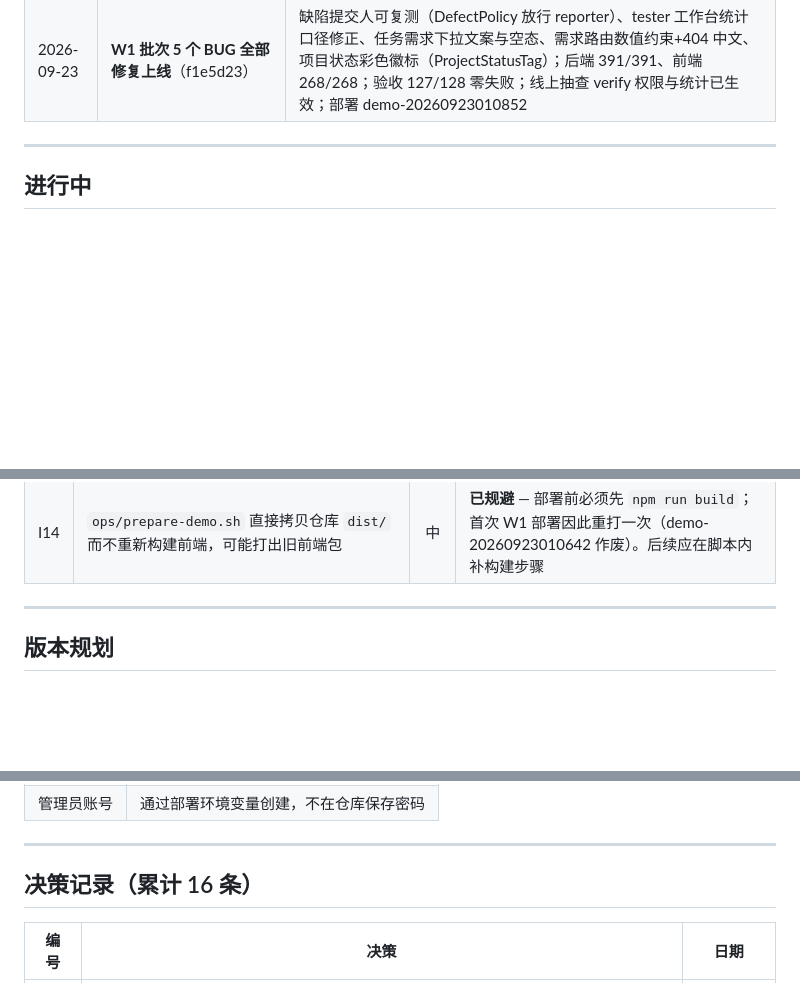
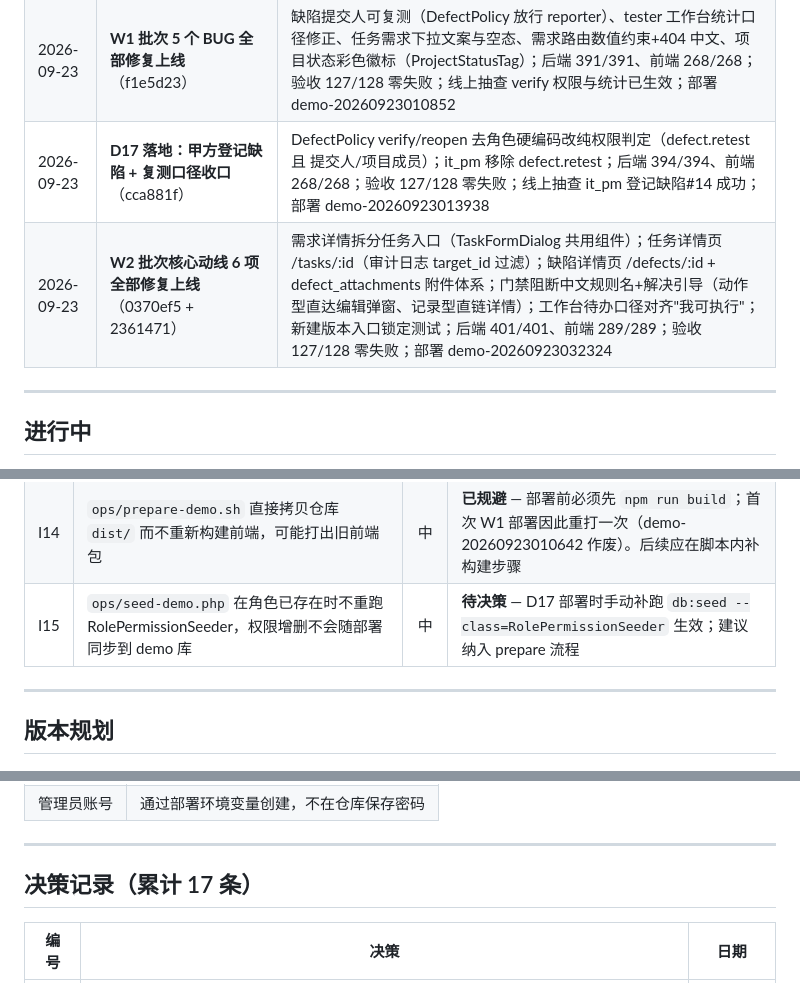
Before and after one commit to Zhaohui-Xiang/ITPMS, a Markdown page: docs/00-项目日志.md, 3 parts joined by grey strips. Drawn GitHub-style; blank space fills up the shorter version.

```diff
--- a/docs/00-项目日志.md
+++ b/docs/00-项目日志.md
@@ -56,6 +56,8 @@
 | 2026-09-22 | **全量验收通过（上线凭据）** | 132 用例：130 通过 / 0 失败 / 1 跳过（数据依赖）；功能 17/17；压测 3 PASS + 1 WARN（并发 50 容量上限）；报告 docs/reports/2026-09-22-full-acceptance/ |
 | 2026-09-22 | **三视角浏览器体验走查 + 争议项复验** | 85 条原始观察合并为 41 条（docs/07-模块体验走查问题清单.md）；确认 5 个真实 BUG（D1 缺陷 verify 权限、D1b 工作台统计、T3 建任务筛选、R7 路由白屏、P1 状态列渲染），4 条走查 BUG 复验为会话干扰误报 |
 | 2026-09-23 | **W1 批次 5 个 BUG 全部修复上线**（f1e5d23） | 缺陷提交人可复测（DefectPolicy 放行 reporter）、tester 工作台统计口径修正、任务需求下拉文案与空态、需求路由数值约束+404 中文、项目状态彩色徽标（ProjectStatusTag）；后端 391/391、前端 268/268；验收 127/128 零失败；线上抽查 verify 权限与统计已生效；部署 demo-20260923010852 |
+| 2026-09-23 | **D17 落地：甲方登记缺陷 + 复测口径收口**（cca881f） | DefectPolicy verify/reopen 去角色硬编码改纯权限判定（defect.retest 且 提交人/项目成员）；it_pm 移除 defect.retest；后端 394/394、前端 268/268；验收 127/128 零失败；线上抽查 it_pm 登记缺陷#14 成功；部署 demo-20260923013938 |
+| 2026-09-23 | **W2 批次核心动线 6 项全部修复上线**（0370ef5 + 2361471） | 需求详情拆分任务入口（TaskFormDialog 共用组件）；任务详情页 /tasks/:id（审计日志 target_id 过滤）；缺陷详情页 /defects/:id + defect_attachments 附件体系；门禁阻断中文规则名+解决引导（动作型直达编辑弹窗、记录型直链详情）；工作台待办口径对齐"我可执行"；新建版本入口锁定测试；后端 401/401、前端 289/289；验收 127/128 零失败；部署 demo-20260923032324 |
 
 ---
 
@@ -91,6 +93,7 @@
 | I12 | `SANCTUM_STATEFUL_DOMAINS` 不含 `127.0.0.1:80`，本机地址访问公网版时 SPA 会话不可用 | 低 | **已解决** — 2026-09-22 shared/.env 补 127.0.0.1,localhost 并重建配置缓存 |
 | I13 | 验收闭环产生的 acc-test 数据无法清理（无需求/任务/缺陷删除接口） | 低 | 待评估 — 演示库残留 需求#15-17 任务#11-12 缺陷#8-10 |
 | I14 | `ops/prepare-demo.sh` 直接拷贝仓库 `dist/` 而不重新构建前端，可能打出旧前端包 | 中 | **已规避** — 部署前必须先 `npm run build`；首次 W1 部署因此重打一次（demo-20260923010642 作废）。后续应在脚本内补构建步骤 |
+| I15 | `ops/seed-demo.php` 在角色已存在时不重跑 RolePermissionSeeder，权限增删不会随部署同步到 demo 库 | 中 | **待决策** — D17 部署时手动补跑 `db:seed --class=RolePermissionSeeder` 生效；建议纳入 prepare 流程 |
 
 ---
 
@@ -137,7 +140,7 @@
 
 ---
 
-## 决策记录（累计 16 条）
+## 决策记录（累计 17 条）
 
 | 编号 | 决策 | 日期 |
 |------|------|------|
```
Also changed, not shown: other parts of docs/00-项目日志.md (+1 -0 lines), docs/07-模块体验走查问题清单.md (+7 -7 lines).
